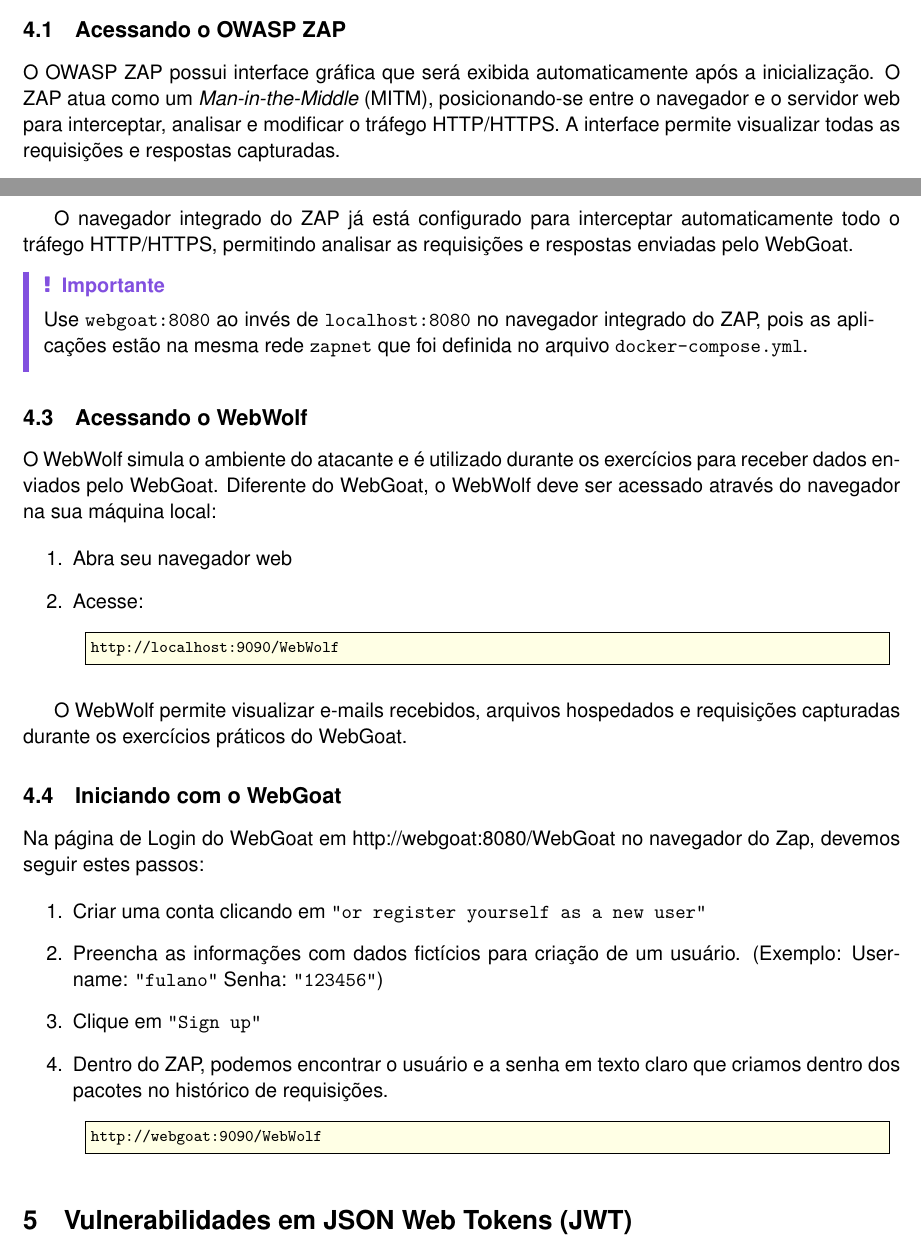
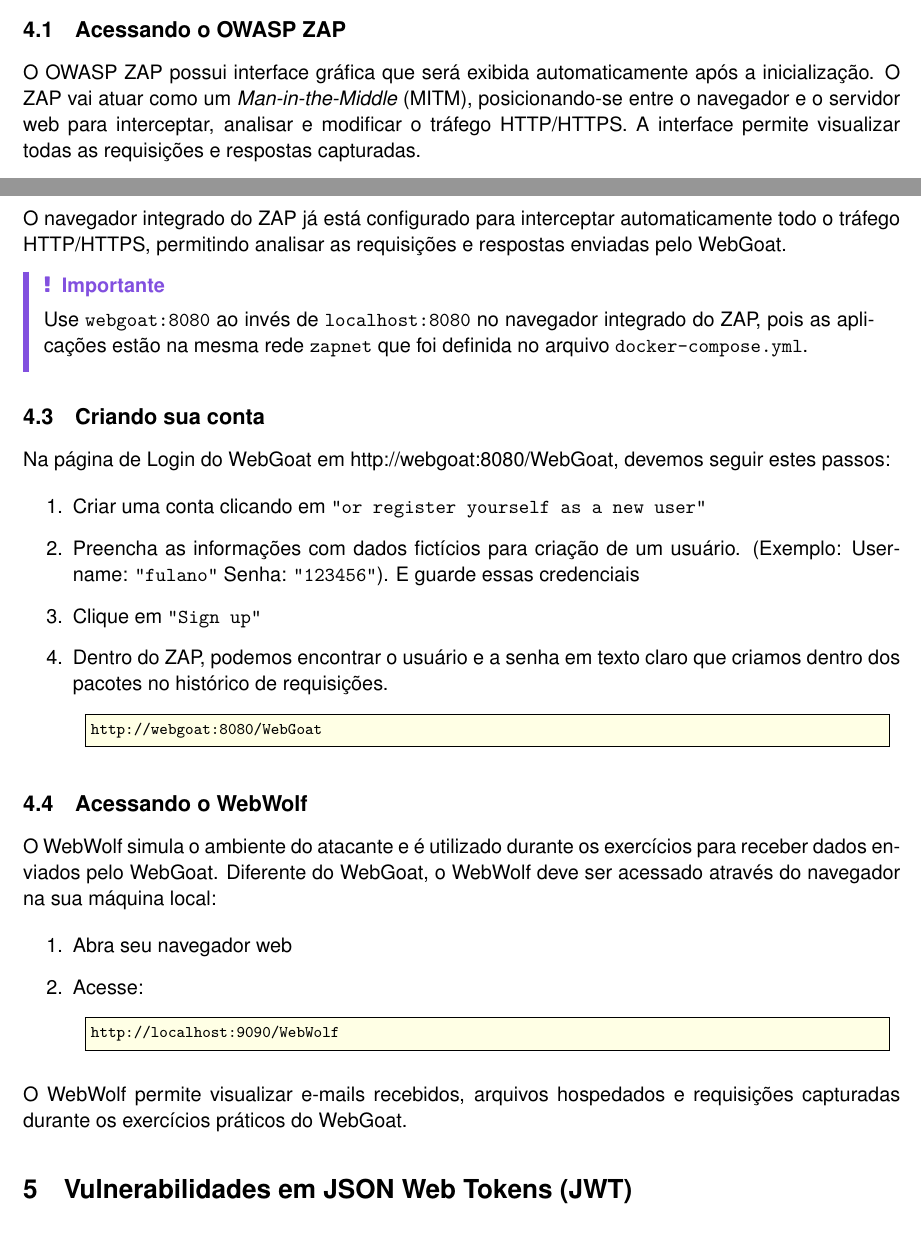
Before and after one commit to lab-webgoat/laboratorio, a LaTeX document (lab/pratica.tex): two parts of pages 2 and 3 of 7, joined at a grey line, cut so that both start at the same text. Compiled offline with pdfLaTeX.

Commit message:
atualiza seções da prática sobre acesso ao OWASP ZAP e WebGoat

```diff
--- a/lab/pratica.tex
+++ b/lab/pratica.tex
@@ -76,7 +76,7 @@
 
 \subsection{Acessando o OWASP ZAP}
 
-O OWASP ZAP possui interface gráfica que será exibida automaticamente após a inicialização. O ZAP atua como um \textit{Man-in-the-Middle} (MITM), posicionando-se entre o navegador e o servidor web para interceptar, analisar e modificar o tráfego HTTP/HTTPS. A interface permite visualizar todas as requisições e respostas capturadas.
+O OWASP ZAP possui interface gráfica que será exibida automaticamente após a inicialização. O ZAP vai atuar como um \textit{Man-in-the-Middle} (MITM), posicionando-se entre o navegador e o servidor web para interceptar, analisar e modificar o tráfego HTTP/HTTPS. A interface permite visualizar todas as requisições e respostas capturadas.
 
 \subsection{Acessando o WebGoat}
 
@@ -90,12 +90,25 @@
 http://webgoat:8080/WebGoat
 \end{lstlisting}
 \end{enumerate}
-
 O navegador integrado do ZAP já está configurado para interceptar automaticamente todo o tráfego HTTP/HTTPS, permitindo analisar as requisições e respostas enviadas pelo WebGoat.
 
 \begin{important}
     Use \texttt{webgoat:8080} ao invés de \texttt{localhost:8080} no navegador integrado do ZAP, pois as aplicações estão na mesma rede \texttt{zapnet} que foi definida no arquivo \texttt{docker-compose.yml}.
 \end{important}
+
+\subsection{Criando sua conta}
+
+Na página de Login do WebGoat em http://webgoat:8080/WebGoat, devemos seguir estes passos:
+
+\begin{enumerate}
+    \item Criar uma conta clicando em \texttt{"or register yourself as a new user"}
+    \item Preencha as informações com dados fictícios para criação de um usuário. (Exemplo: Username: \texttt{"fulano"} Senha: \texttt{"123456"}). E guarde essas credenciais
+    \item Clique em \texttt{"Sign up"}
+    \item Dentro do ZAP, podemos encontrar o usuário e a senha em texto claro que criamos dentro dos pacotes no histórico de requisições.
+\begin{lstlisting}[style=shell]
+http://webgoat:8080/WebGoat
+\end{lstlisting}
+\end{enumerate}
 
 \subsection{Acessando o WebWolf}
 
@@ -108,26 +121,9 @@
 http://localhost:9090/WebWolf
 \end{lstlisting}
 \end{enumerate}
-
 O WebWolf permite visualizar e-mails recebidos, arquivos hospedados e requisições capturadas durante os exercícios práticos do WebGoat.
 
-\subsection{Iniciando com o WebGoat}
-
-Na página de Login do WebGoat em http://webgoat:8080/WebGoat no navegador do Zap, devemos seguir estes passos:
-
-\begin{enumerate}
-    \item Criar uma conta clicando em \texttt{"or register yourself as a new user"}
-    \item Preencha as informações com dados fictícios para criação de um usuário. (Exemplo: Username: \texttt{"fulano"} Senha: \texttt{"123456"})
-    \item Clique em \texttt{"Sign up"}
-    \item Dentro do ZAP, podemos encontrar o usuário e a senha em texto claro que criamos dentro dos pacotes no histórico de requisições.
-\begin{lstlisting}[style=shell]
-http://webgoat:9090/WebWolf
-\end{lstlisting}
-\end{enumerate}
-
 % -----------------------JWT--------------------------%
-
-
 \section{Vulnerabilidades em JSON Web Tokens (JWT)}
 
 JWT é um padrão usado para autenticação em aplicações web. Estrutura: header.payload.signature, onde cada parte é codificada em base64.
```
